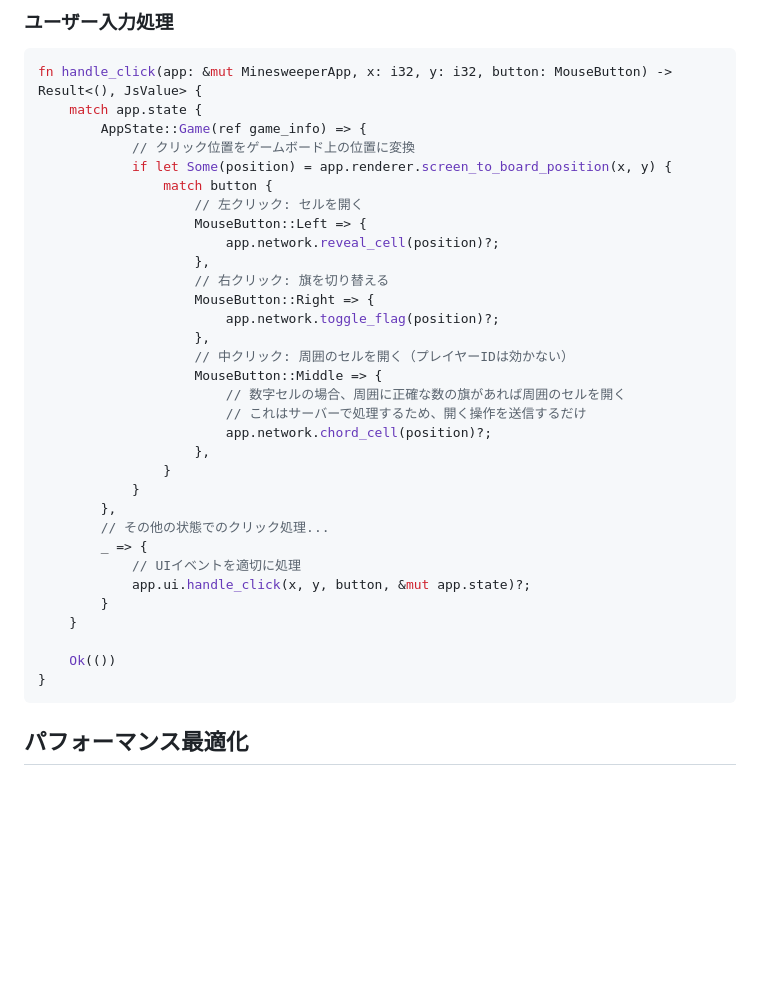
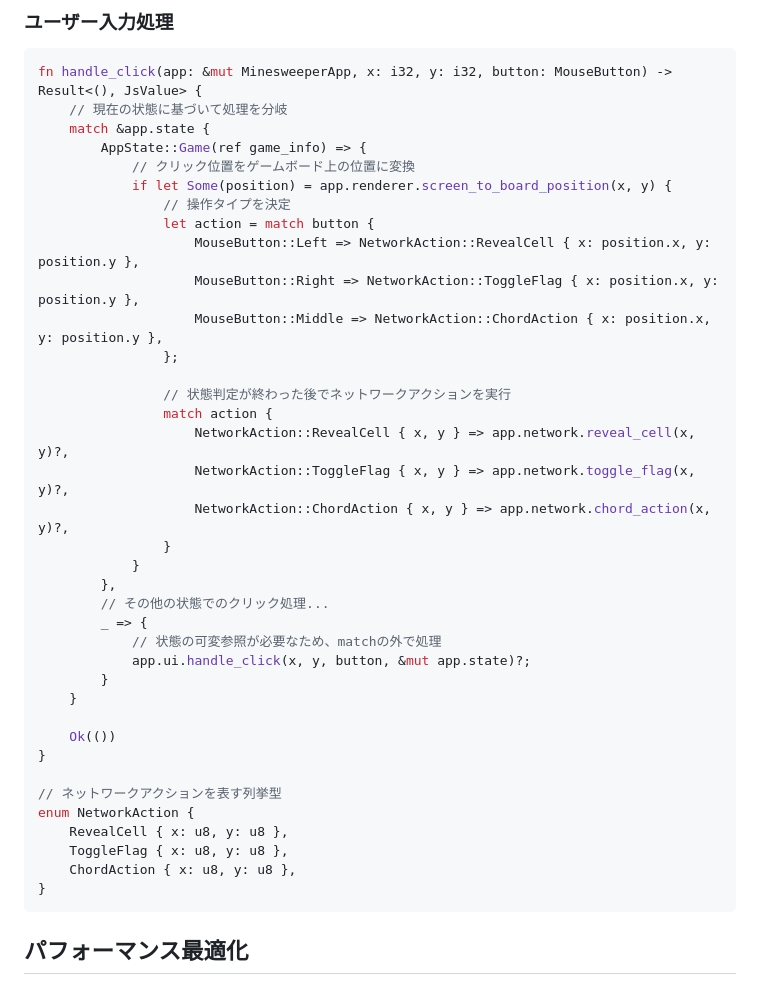
Before and after one commit to eda3/ecs_wasm_game3, a Markdown page: docs/minesweeper/client_architecture.md, the part around the change printed below. GitHub-like rendering; blank space fills up the shorter version.

````diff
--- a/docs/minesweeper/client_architecture.md
+++ b/docs/minesweeper/client_architecture.md
@@ -473,36 +570,41 @@ fn game_play_update(app: &mut MinesweeperApp, delta_time: f32) -> Result<(), JsV
 ### ユーザー入力処理
 ```rust
 fn handle_click(app: &mut MinesweeperApp, x: i32, y: i32, button: MouseButton) -> Result<(), JsValue> {
-    match app.state {
+    // 現在の状態に基づいて処理を分岐
+    match &app.state {
         AppState::Game(ref game_info) => {
             // クリック位置をゲームボード上の位置に変換
             if let Some(position) = app.renderer.screen_to_board_position(x, y) {
-                match button {
-                    // 左クリック: セルを開く
-                    MouseButton::Left => {
-                        app.network.reveal_cell(position)?;
-                    },
-                    // 右クリック: 旗を切り替える
-                    MouseButton::Right => {
-                        app.network.toggle_flag(position)?;
-                    },
-                    // 中クリック: 周囲のセルを開く（プレイヤーIDは効かない）
-                    MouseButton::Middle => {
-                        // 数字セルの場合、周囲に正確な数の旗があれば周囲のセルを開く
-                        // これはサーバーで処理するため、開く操作を送信するだけ
-                        app.network.chord_cell(position)?;
-                    },
+                // 操作タイプを決定
+                let action = match button {
+                    MouseButton::Left => NetworkAction::RevealCell { x: position.x, y: position.y },
+                    MouseButton::Right => NetworkAction::ToggleFlag { x: position.x, y: position.y },
+                    MouseButton::Middle => NetworkAction::ChordAction { x: position.x, y: position.y },
+                };
+
+                // 状態判定が終わった後でネットワークアクションを実行
+                match action {
+                    NetworkAction::RevealCell { x, y } => app.network.reveal_cell(x, y)?,
+                    NetworkAction::ToggleFlag { x, y } => app.network.toggle_flag(x, y)?,
+                    NetworkAction::ChordAction { x, y } => app.network.chord_action(x, y)?,
                 }
             }
         },
         // その他の状態でのクリック処理...
         _ => {
-            // UIイベントを適切に処理
+            // 状態の可変参照が必要なため、matchの外で処理
             app.ui.handle_click(x, y, button, &mut app.state)?;
         }
     }
 
     Ok(())
+}
+
+// ネットワークアクションを表す列挙型
+enum NetworkAction {
+    RevealCell { x: u8, y: u8 },
+    ToggleFlag { x: u8, y: u8 },
+    ChordAction { x: u8, y: u8 },
 }
 ```
 
````
Also changed, not shown: other parts of docs/minesweeper/client_architecture.md (+141 -44 lines), docs/minesweeper/technical_specification.md (deleted, +0 -7 lines), docs/minesweeper/コード品質.md (+34 -0 lines).
